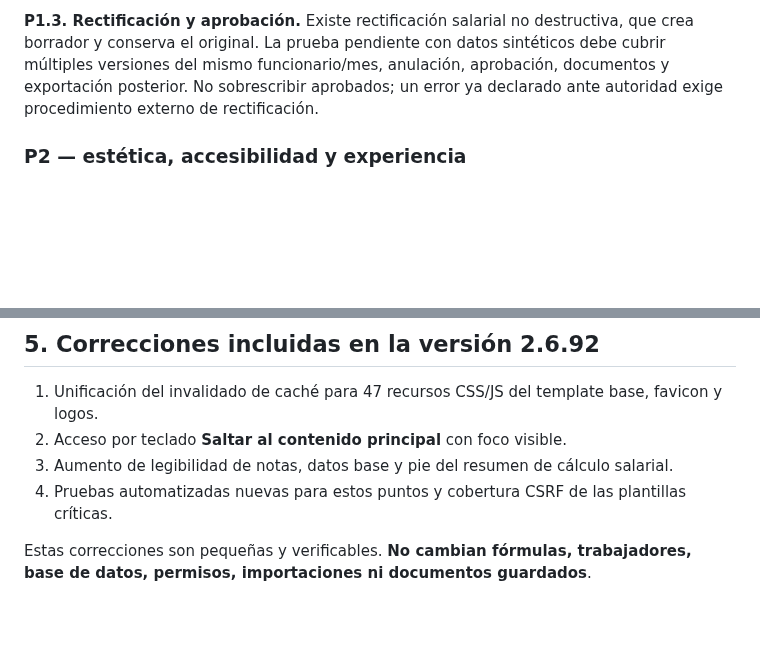
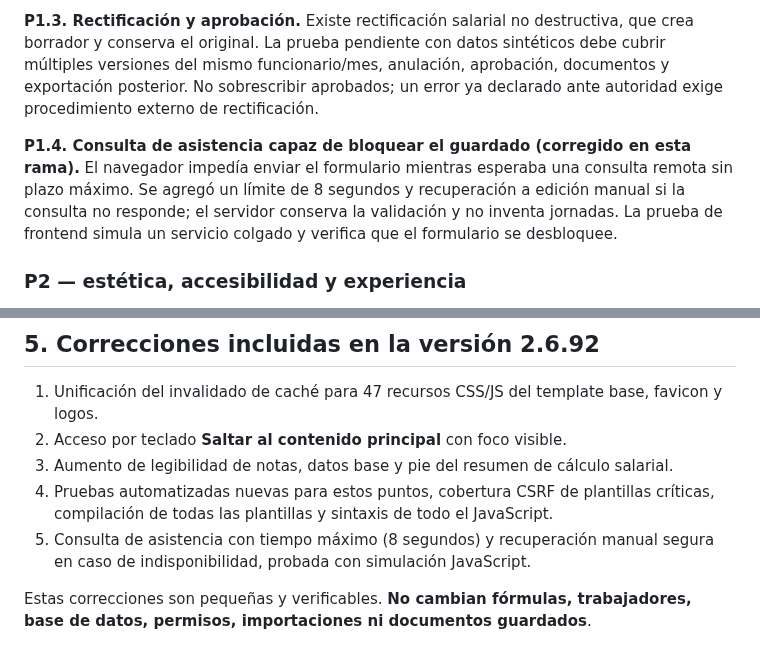
Before and after one commit to BRUNOBENOV/DIGIT-LABORAL, a Markdown page: docs/AUDITORIA_INTEGRAL_DIGIT_2026-11-04.md, 2 parts joined by grey strips. GitHub-like rendering; blank space fills up the shorter version.

Commit message:
docs(audit): registrar bloqueo de guardado por consulta de asistencia y prueba sintética

```diff
--- a/docs/AUDITORIA_INTEGRAL_DIGIT_2026-11-04.md
+++ b/docs/AUDITORIA_INTEGRAL_DIGIT_2026-11-04.md
@@ -28,6 +28,8 @@ Se revisaron los flujos del motor profesional, los controles de guardado y aprob
 **P1.2. Exportación REOP/REI.** El código tiene filtros por `IPS Sí`, excluye registros no aprobados y conserva exportación parcial con confirmación. Se necesita verificar con el archivo que el portal real acepte: identidad, días, horas, base IPS, tipo de remuneración, forma de pago y conceptos. *El hecho de generar un XLSX/TXT no prueba que el organismo lo haya recibido.*
 
 **P1.3. Rectificación y aprobación.** Existe rectificación salarial no destructiva, que crea borrador y conserva el original. La prueba pendiente con datos sintéticos debe cubrir múltiples versiones del mismo funcionario/mes, anulación, aprobación, documentos y exportación posterior. No sobrescribir aprobados; un error ya declarado ante autoridad exige procedimiento externo de rectificación.
+
+**P1.4. Consulta de asistencia capaz de bloquear el guardado (corregido en esta rama).** El navegador impedía enviar el formulario mientras esperaba una consulta remota sin plazo máximo. Se agregó un límite de 8 segundos y recuperación a edición manual si la consulta no responde; el servidor conserva la validación y no inventa jornadas. La prueba de frontend simula un servicio colgado y verifica que el formulario se desbloquee.
 
 ### P2 — estética, accesibilidad y experiencia
 **P2.1. Recursos visuales con caché desigual (corregido en esta rama).** El layout base contenía 25 enlaces a CSS y 22 etiquetas de script (algunas condicionales). Varios estaban sin parámetro de versión o con versiones fijas antiguas, lo que puede dejar CSS/JS desactualizados en navegador después de una publicación. Se unificaron 47 recursos estáticos bajo `?v={{ app_version }}`, además de favicon y logos.
@@ -62,7 +64,8 @@ Se revisaron los flujos del motor profesional, los controles de guardado y aprob
 1. Unificación del invalidado de caché para 47 recursos CSS/JS del template base, favicon y logos.
 2. Acceso por teclado **Saltar al contenido principal** con foco visible.
 3. Aumento de legibilidad de notas, datos base y pie del resumen de cálculo salarial.
-4. Pruebas automatizadas nuevas para estos puntos y cobertura CSRF de las plantillas críticas.
+4. Pruebas automatizadas nuevas para estos puntos, cobertura CSRF de plantillas críticas, compilación de todas las plantillas y sintaxis de todo el JavaScript.
+5. Consulta de asistencia con tiempo máximo (8 segundos) y recuperación manual segura en caso de indisponibilidad, probada con simulación JavaScript.
 
 Estas correcciones son pequeñas y verificables. **No cambian fórmulas, trabajadores, base de datos, permisos, importaciones ni documentos guardados**.
 
```
